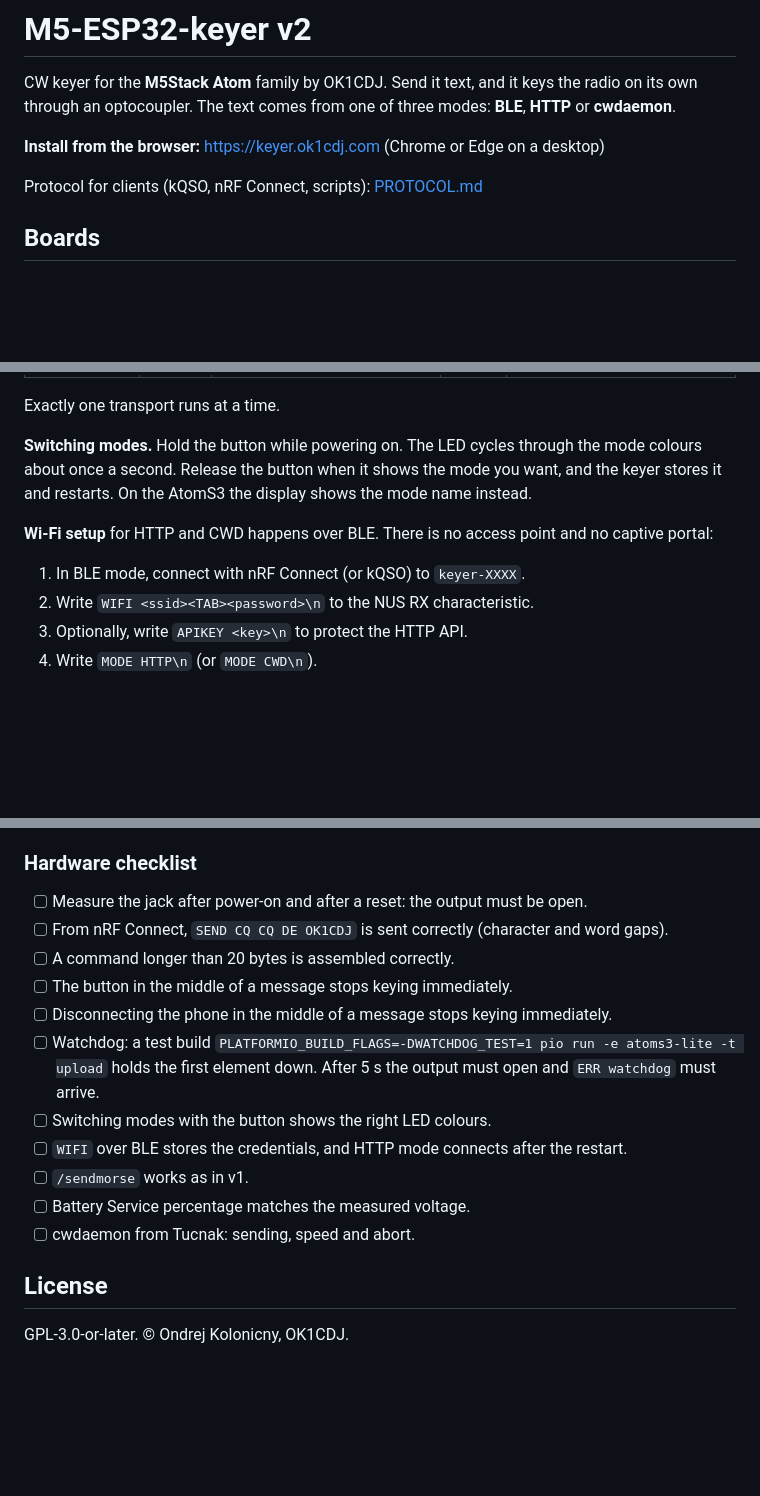
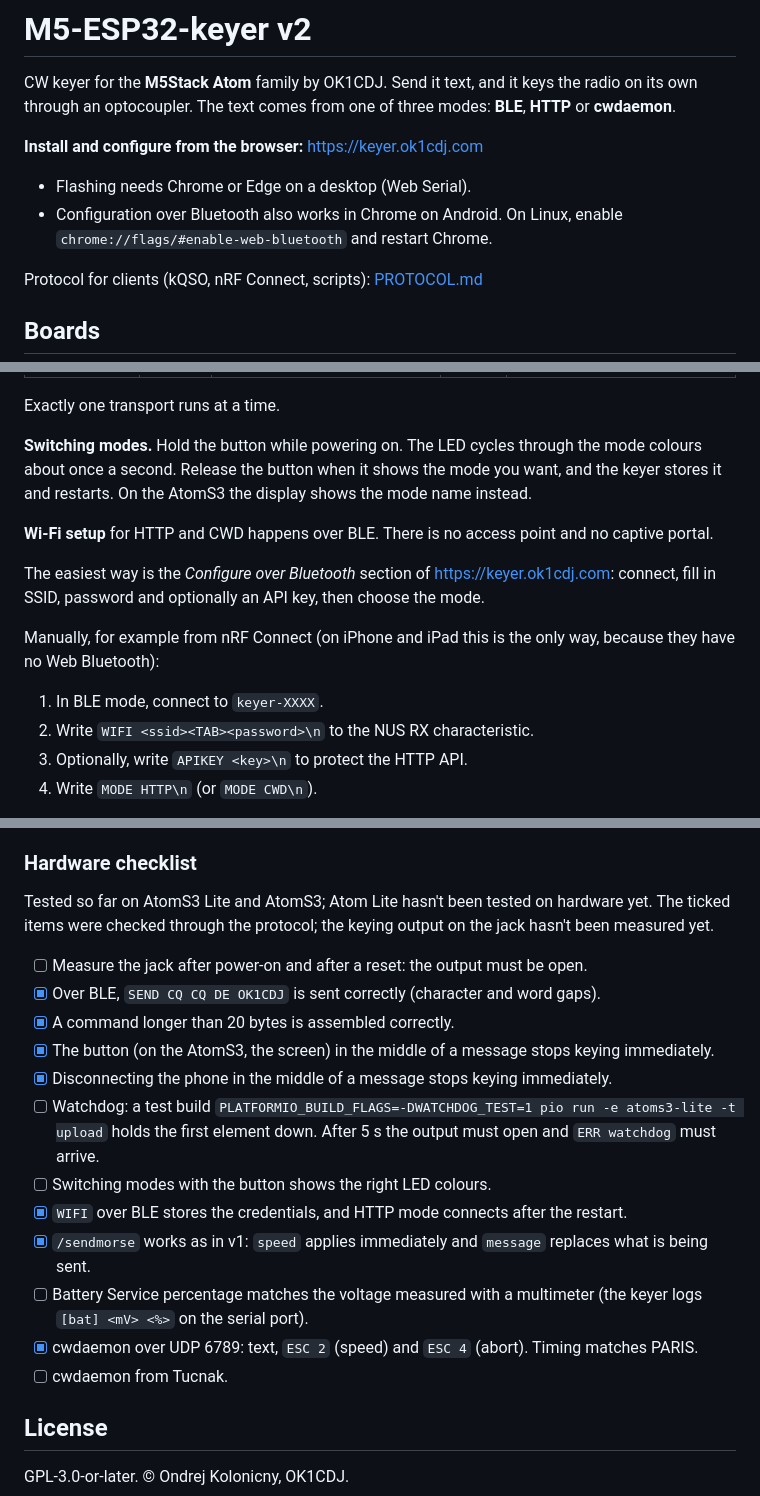
Before and after one commit to ok1cdj/M5-ESP32-keyer, a Markdown page: README.md, 3 parts joined by grey strips. Drawn GitHub-style; blank space fills up the shorter version.

Commit message:
README: Bluetooth setup on the flasher page, display sleep, test status
Co-Authored-By: Claude Opus 5.5 (1M context) <noreply@anthropic.com>

```diff
--- a/README.md
+++ b/README.md
@@ -2,7 +2,10 @@
 
 CW keyer for the **M5Stack Atom** family by OK1CDJ. Send it text, and it keys the radio on its own through an optocoupler. The text comes from one of three modes: **BLE**, **HTTP** or **cwdaemon**.
 
-**Install from the browser:** https://keyer.ok1cdj.com (Chrome or Edge on a desktop)
+**Install and configure from the browser:** https://keyer.ok1cdj.com
+
+- Flashing needs Chrome or Edge on a desktop (Web Serial).
+- Configuration over Bluetooth also works in Chrome on Android. On Linux, enable `chrome://flags/#enable-web-bluetooth` and restart Chrome.
 
 Protocol for clients (kQSO, nRF Connect, scripts): [PROTOCOL.md](PROTOCOL.md)
 
@@ -44,9 +47,13 @@ Exactly one transport runs at a time.
 
 **Switching modes.** Hold the button while powering on. The LED cycles through the mode colours about once a second. Release the button when it shows the mode you want, and the keyer stores it and restarts. On the AtomS3 the display shows the mode name instead.
 
-**Wi-Fi setup** for HTTP and CWD happens over BLE. There is no access point and no captive portal:
+**Wi-Fi setup** for HTTP and CWD happens over BLE. There is no access point and no captive portal.
 
-1. In BLE mode, connect with nRF Connect (or kQSO) to `keyer-XXXX`.
+The easiest way is the *Configure over Bluetooth* section of https://keyer.ok1cdj.com: connect, fill in SSID, password and optionally an API key, then choose the mode.
+
+Manually, for example from nRF Connect (on iPhone and iPad this is the only way, because they have no Web Bluetooth):
+
+1. In BLE mode, connect to `keyer-XXXX`.
 2. Write `WIFI <ssid><TAB><password>\n` to the NUS RX characteristic.
 3. Optionally, write `APIKEY <key>\n` to protect the HTTP API.
 4. Write `MODE HTTP\n` (or `MODE CWD\n`).
@@ -123,17 +131,20 @@ pio run -e atoms3-lite -t upload
 
 ### Hardware checklist
 
+Tested so far on AtomS3 Lite and AtomS3; Atom Lite hasn't been tested on hardware yet. The ticked items were checked through the protocol; the keying output on the jack hasn't been measured yet.
+
 - [ ] Measure the jack after power-on and after a reset: the output must be open.
-- [ ] From nRF Connect, `SEND CQ CQ DE OK1CDJ` is sent correctly (character and word gaps).
-- [ ] A command longer than 20 bytes is assembled correctly.
-- [ ] The button in the middle of a message stops keying immediately.
-- [ ] Disconnecting the phone in the middle of a message stops keying immediately.
+- [x] Over BLE, `SEND CQ CQ DE OK1CDJ` is sent correctly (character and word gaps).
+- [x] A command longer than 20 bytes is assembled correctly.
+- [x] The button (on the AtomS3, the screen) in the middle of a message stops keying immediately.
+- [x] Disconnecting the phone in the middle of a message stops keying immediately.
 - [ ] Watchdog: a test build `PLATFORMIO_BUILD_FLAGS=-DWATCHDOG_TEST=1 pio run -e atoms3-lite -t upload` holds the first element down. After 5 s the output must open and `ERR watchdog` must arrive.
 - [ ] Switching modes with the button shows the right LED colours.
-- [ ] `WIFI` over BLE stores the credentials, and HTTP mode connects after the restart.
-- [ ] `/sendmorse` works as in v1.
-- [ ] Battery Service percentage matches the measured voltage.
-- [ ] cwdaemon from Tucnak: sending, speed and abort.
+- [x] `WIFI` over BLE stores the credentials, and HTTP mode connects after the restart.
+- [x] `/sendmorse` works as in v1: `speed` applies immediately and `message` replaces what is being sent.
+- [ ] Battery Service percentage matches the voltage measured with a multimeter (the keyer logs `[bat] <mV> <%>` on the serial port).
+- [x] cwdaemon over UDP 6789: text, `ESC 2` (speed) and `ESC 4` (abort). Timing matches PARIS.
+- [ ] cwdaemon from Tucnak.
 
 ## License
 
```
Also changed, not shown: other parts of README.md (+2 -1 lines).
